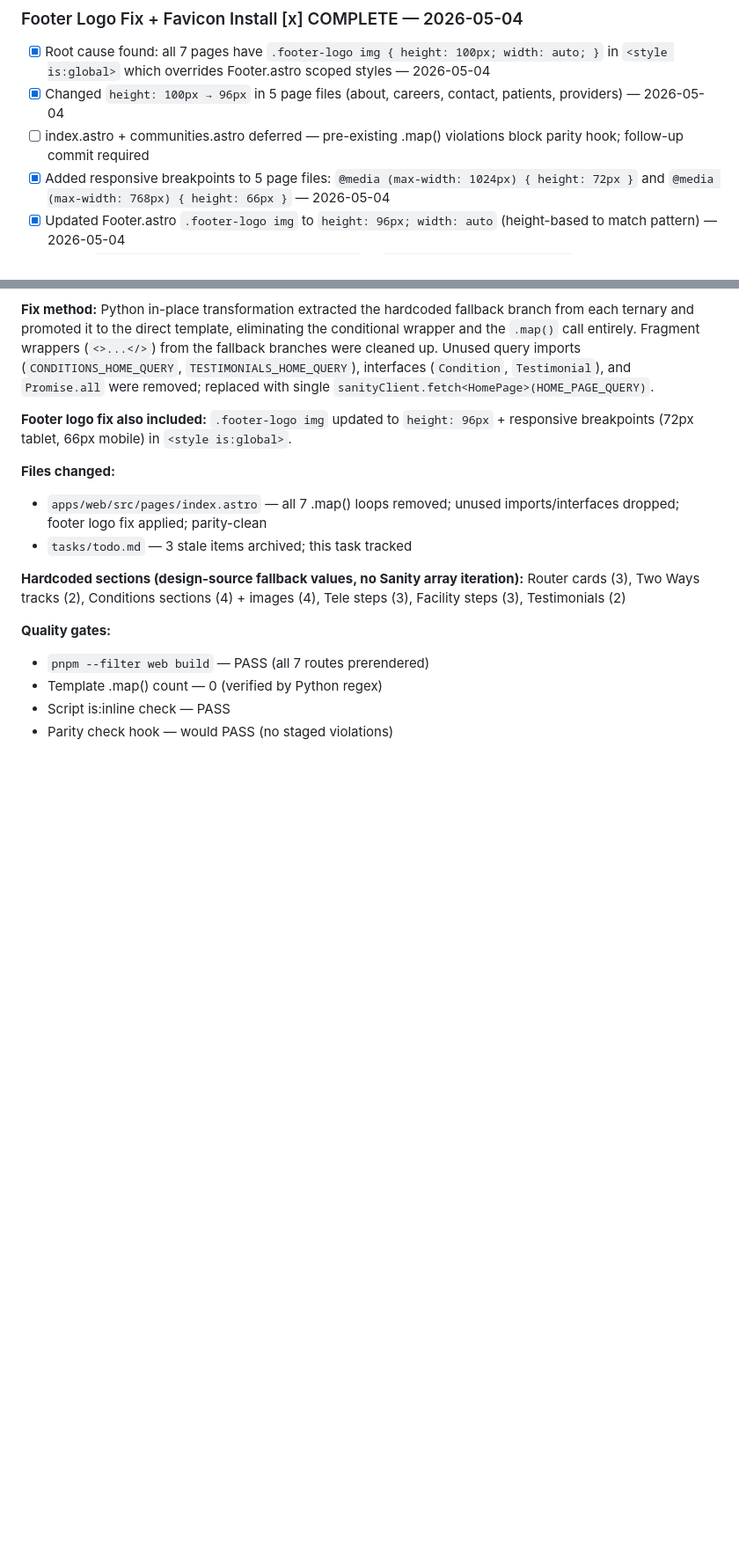
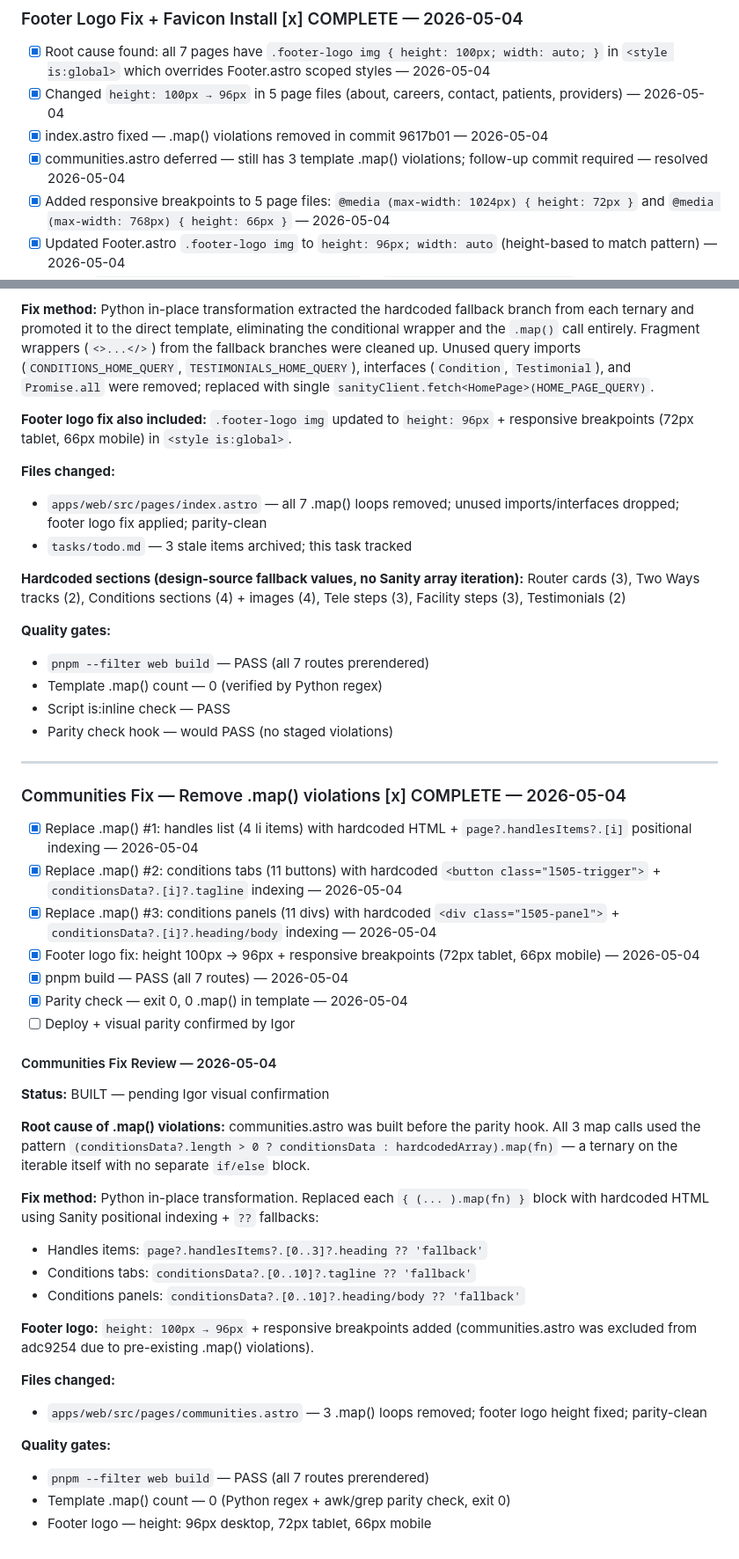
Before and after one commit to igorbekker/byt-website, a Markdown page: tasks/todo.md, 2 parts joined by grey strips. Shown at 88% size. GitHub-like rendering; blank space fills up the shorter version.

Commit message:
chore(todo): add Communities Fix review section
Co-Authored-By: Claude Sonnet 4.6 <noreply@anthropic.com>

```diff
--- a/tasks/todo.md
+++ b/tasks/todo.md
@@ -1306,7 +1306,8 @@ Eyebrow "Contact Us", eyebrow "Get in touch", h2 "Reach our team directly.", for
 
 - [x] Root cause found: all 7 pages have `.footer-logo img { height: 100px; width: auto; }` in `<style is:global>` which overrides Footer.astro scoped styles — 2026-05-04
 - [x] Changed `height: 100px → 96px` in 5 page files (about, careers, contact, patients, providers) — 2026-05-04
-- [ ] index.astro + communities.astro deferred — pre-existing .map() violations block parity hook; follow-up commit required
+- [x] index.astro fixed — .map() violations removed in commit 9617b01 — 2026-05-04
+- [x] communities.astro deferred — still has 3 template .map() violations; follow-up commit required — resolved 2026-05-04
 - [x] Added responsive breakpoints to 5 page files: `@media (max-width: 1024px) { height: 72px }` and `@media (max-width: 768px) { height: 66px }` — 2026-05-04
 - [x] Updated Footer.astro `.footer-logo img` to `height: 96px; width: auto` (height-based to match pattern) — 2026-05-04
 - [x] Copied `design-source/assets/logo-multi-sm.png` → `apps/web/public/favicon.png` — 2026-05-04
@@ -1380,3 +1381,39 @@ Router cards (3), Two Ways tracks (2), Conditions sections (4) + images (4), Tel
 - Template .map() count — 0 (verified by Python regex)
 - Script is:inline check — PASS
 - Parity check hook — would PASS (no staged violations)
+
+---
+
+### Communities Fix — Remove .map() violations [x] COMPLETE — 2026-05-04
+
+- [x] Replace .map() #1: handles list (4 li items) with hardcoded HTML + `page?.handlesItems?.[i]` positional indexing — 2026-05-04
+- [x] Replace .map() #2: conditions tabs (11 buttons) with hardcoded `<button class="l505-trigger">` + `conditionsData?.[i]?.tagline` indexing — 2026-05-04
+- [x] Replace .map() #3: conditions panels (11 divs) with hardcoded `<div class="l505-panel">` + `conditionsData?.[i]?.heading/body` indexing — 2026-05-04
+- [x] Footer logo fix: height 100px → 96px + responsive breakpoints (72px tablet, 66px mobile) — 2026-05-04
+- [x] pnpm build — PASS (all 7 routes) — 2026-05-04
+- [x] Parity check — exit 0, 0 .map() in template — 2026-05-04
+- [ ] Deploy + visual parity confirmed by Igor
+
+#### Communities Fix Review — 2026-05-04
+
+**Status:** BUILT — pending Igor visual confirmation
+
+**Root cause of .map() violations:** communities.astro was built before the parity hook. All 3 map calls used the pattern `(conditionsData?.length > 0 ? conditionsData : hardcodedArray).map(fn)` — a ternary on the iterable itself with no separate `if/else` block.
+
+**Fix method:** Python in-place transformation. Replaced each `{ (... ).map(fn) }` block with hardcoded HTML using Sanity positional indexing + `??` fallbacks:
+
+- Handles items: `page?.handlesItems?.[0..3]?.heading ?? 'fallback'`
+- Conditions tabs: `conditionsData?.[0..10]?.tagline ?? 'fallback'`
+- Conditions panels: `conditionsData?.[0..10]?.heading/body ?? 'fallback'`
+
+**Footer logo:** `height: 100px → 96px` + responsive breakpoints added (communities.astro was excluded from adc9254 due to pre-existing .map() violations).
+
+**Files changed:**
+
+- `apps/web/src/pages/communities.astro` — 3 .map() loops removed; footer logo height fixed; parity-clean
+
+**Quality gates:**
+
+- `pnpm --filter web build` — PASS (all 7 routes prerendered)
+- Template .map() count — 0 (Python regex + awk/grep parity check, exit 0)
+- Footer logo — height: 96px desktop, 72px tablet, 66px mobile
```
